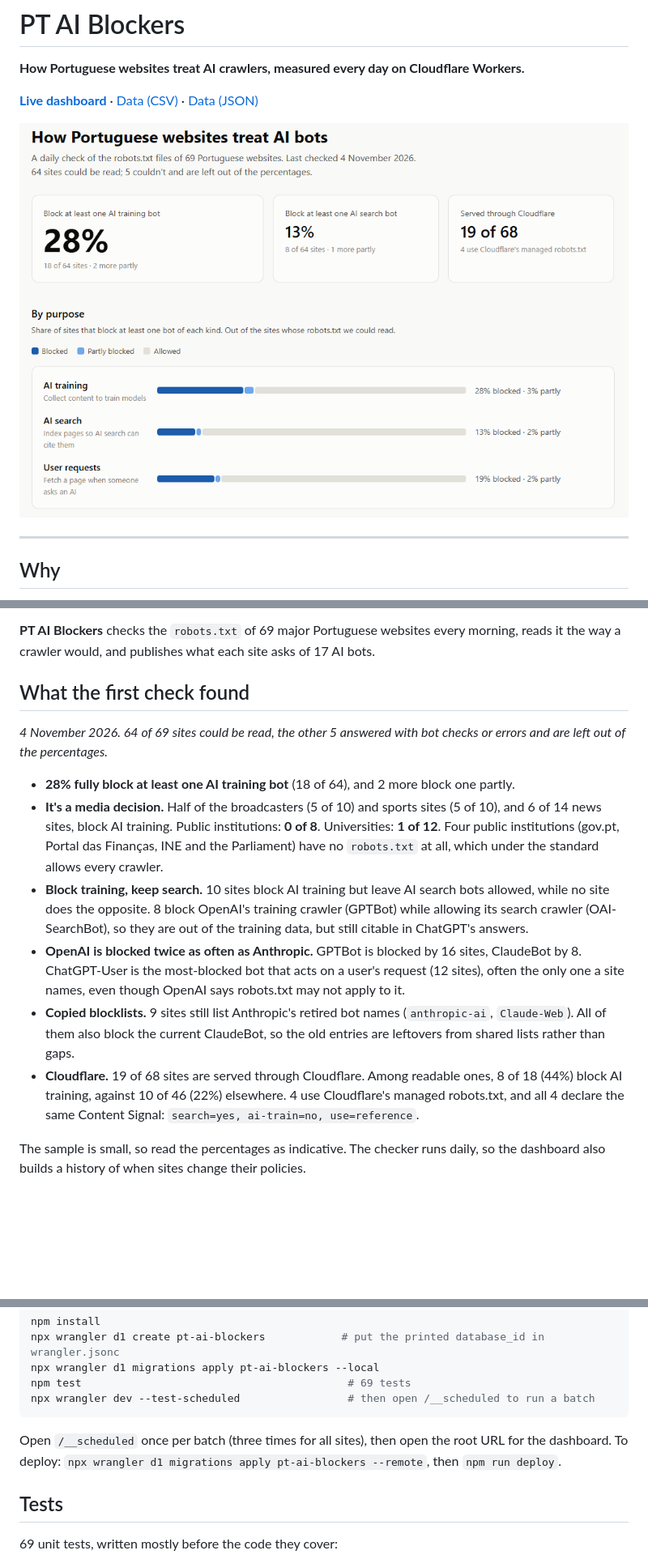
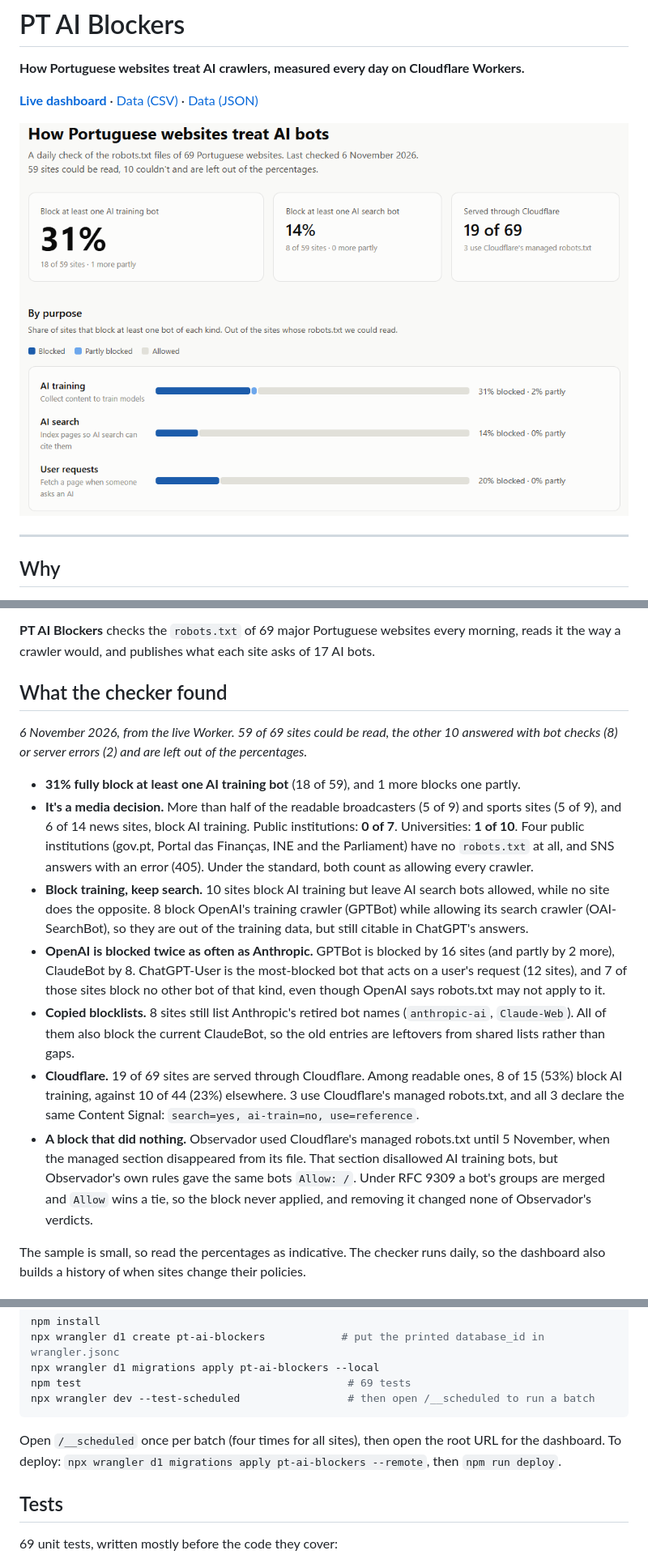
Before and after one commit to Ricardofixe/pt-ai-blockers, a Markdown page: README.md, 3 parts joined by grey strips. Shown at 81% size. Drawn GitHub-style; pictures changed too: docs/dashboard.png; blank space fills up the shorter version.

Commit message:
Updated README based on findings and the screenshot on it

````diff
--- a/README.md
+++ b/README.md
@@ -16,16 +16,17 @@ It's a problem every company has learned to live with, and nobody is measuring i
 
 **PT AI Blockers** checks the `robots.txt` of 69 major Portuguese websites every morning, reads it the way a crawler would, and publishes what each site asks of 17 AI bots.
 
-## What the first check found
+## What the checker found
 
-_4 November 2026. 64 of 69 sites could be read, the other 5 answered with bot checks or errors and are left out of the percentages._
+_6 November 2026, from the live Worker. 59 of 69 sites could be read, the other 10 answered with bot checks (8) or server errors (2) and are left out of the percentages._
 
-- **28% fully block at least one AI training bot** (18 of 64), and 2 more block one partly.
-- **It's a media decision.** Half of the broadcasters (5 of 10) and sports sites (5 of 10), and 6 of 14 news sites, block AI training. Public institutions: **0 of 8**. Universities: **1 of 12**. Four public institutions (gov.pt, Portal das Finanças, INE and the Parliament) have no `robots.txt` at all, which under the standard allows every crawler.
+- **31% fully block at least one AI training bot** (18 of 59), and 1 more blocks one partly.
+- **It's a media decision.** More than half of the readable broadcasters (5 of 9) and sports sites (5 of 9), and 6 of 14 news sites, block AI training. Public institutions: **0 of 7**. Universities: **1 of 10**. Four public institutions (gov.pt, Portal das Finanças, INE and the Parliament) have no `robots.txt` at all, and SNS answers with an error (405). Under the standard, both count as allowing every crawler.
 - **Block training, keep search.** 10 sites block AI training but leave AI search bots allowed, while no site does the opposite. 8 block OpenAI's training crawler (GPTBot) while allowing its search crawler (OAI-SearchBot), so they are out of the training data, but still citable in ChatGPT's answers.
-- **OpenAI is blocked twice as often as Anthropic.** GPTBot is blocked by 16 sites, ClaudeBot by 8. ChatGPT-User is the most-blocked bot that acts on a user's request (12 sites), often the only one a site names, even though OpenAI says robots.txt may not apply to it.
-- **Copied blocklists.** 9 sites still list Anthropic's retired bot names (`anthropic-ai`, `Claude-Web`). All of them also block the current ClaudeBot, so the old entries are leftovers from shared lists rather than gaps.
-- **Cloudflare.** 19 of 68 sites are served through Cloudflare. Among readable ones, 8 of 18 (44%) block AI training, against 10 of 46 (22%) elsewhere. 4 use Cloudflare's managed robots.txt, and all 4 declare the same Content Signal: `search=yes, ai-train=no, use=reference`.
+- **OpenAI is blocked twice as often as Anthropic.** GPTBot is blocked by 16 sites (and partly by 2 more), ClaudeBot by 8. ChatGPT-User is the most-blocked bot that acts on a user's request (12 sites), and 7 of those sites block no other bot of that kind, even though OpenAI says robots.txt may not apply to it.
+- **Copied blocklists.** 8 sites still list Anthropic's retired bot names (`anthropic-ai`, `Claude-Web`). All of them also block the current ClaudeBot, so the old entries are leftovers from shared lists rather than gaps.
+- **Cloudflare.** 19 of 69 sites are served through Cloudflare. Among readable ones, 8 of 15 (53%) block AI training, against 10 of 44 (23%) elsewhere. 3 use Cloudflare's managed robots.txt, and all 3 declare the same Content Signal: `search=yes, ai-train=no, use=reference`.
+- **A block that did nothing.** Observador used Cloudflare's managed robots.txt until 5 November, when the managed section disappeared from its file. That section disallowed AI training bots, but Observador's own rules gave the same bots `Allow: /`. Under RFC 9309 a bot's groups are merged and `Allow` wins a tie, so the block never applied, and removing it changed none of Observador's verdicts.
 
 The sample is small, so read the percentages as indicative. The checker runs daily, so the dashboard also builds a history of when sites change their policies.
 
@@ -99,7 +101,7 @@ npm test                                          # 69 tests
 npx wrangler dev --test-scheduled                 # then open /__scheduled to run a batch
 ```
 
-Open `/__scheduled` once per batch (three times for all sites), then open the root URL for the dashboard. To deploy: `npx wrangler d1 migrations apply pt-ai-blockers --remote`, then `npm run deploy`.
+Open `/__scheduled` once per batch (four times for all sites), then open the root URL for the dashboard. To deploy: `npx wrangler d1 migrations apply pt-ai-blockers --remote`, then `npm run deploy`.
 
 ## Tests
 
````
Also changed, not shown: other parts of README.md (+1 -0 lines).
